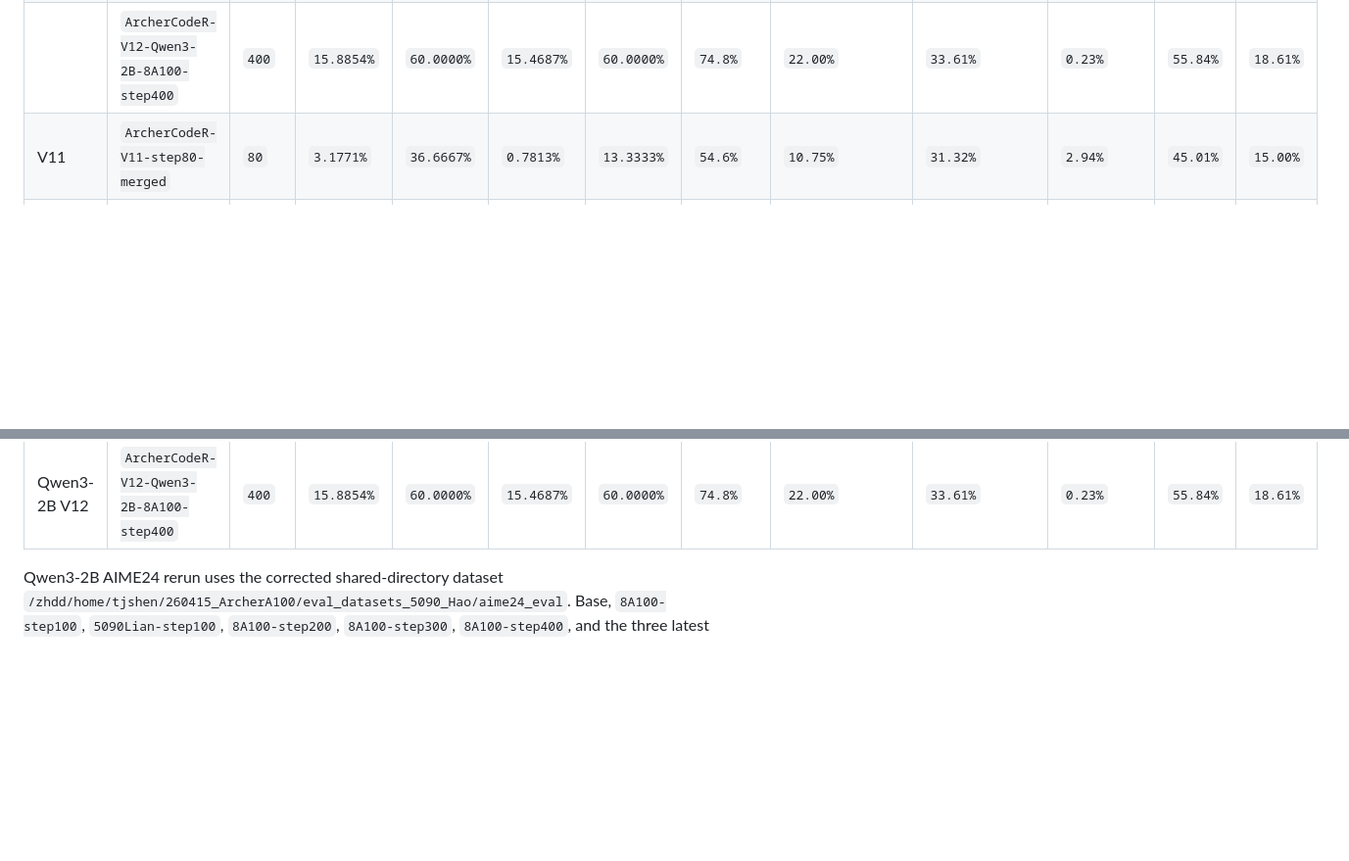
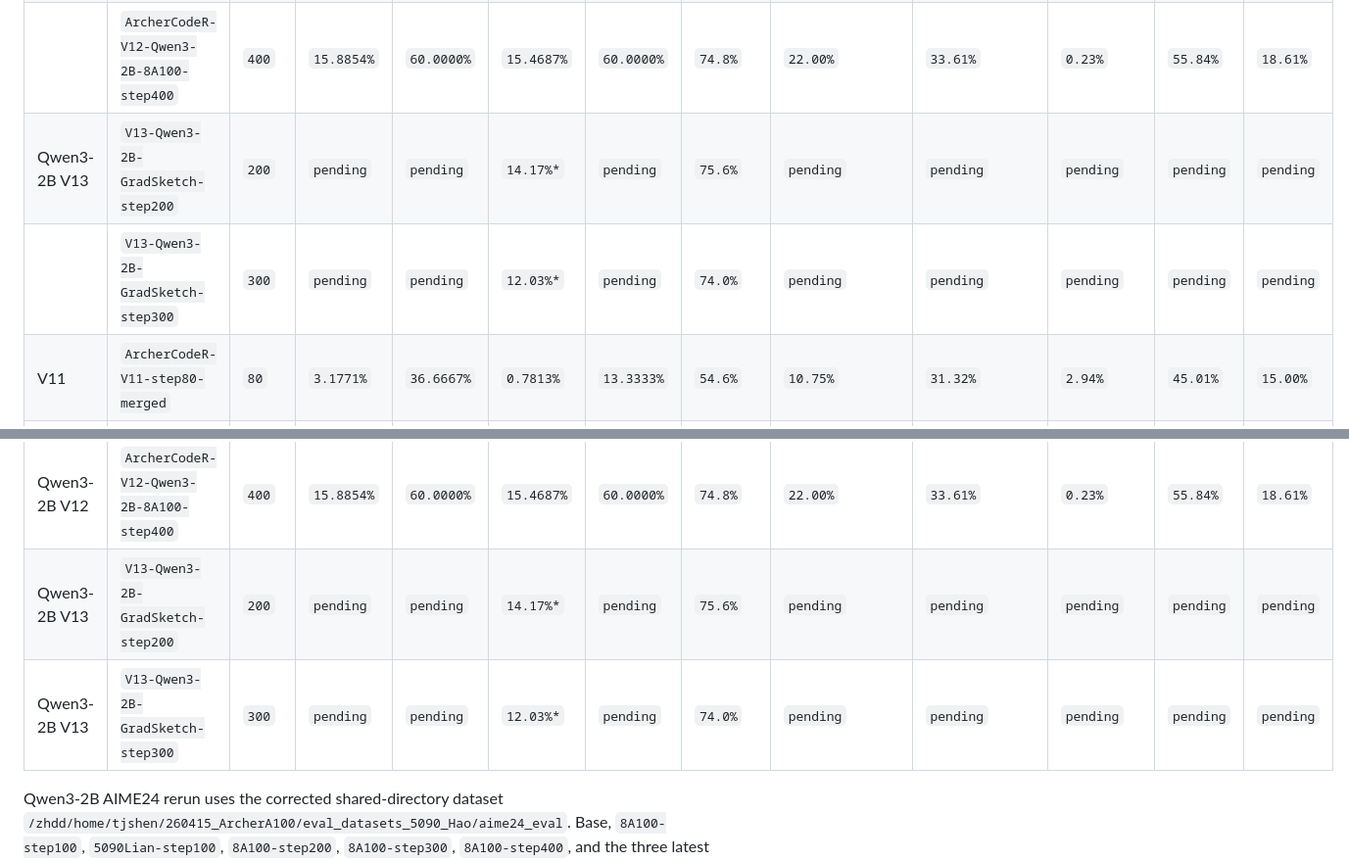
Before and after one commit to TingJShen/Codex_SandBox, a Markdown page: 260507_Data_Mixing/results/eval_result_log_1_5B.md, 2 parts joined by grey strips. Shown at 98% size. Drawn GitHub-style; blank space fills up the shorter version.

```diff
--- a/260507_Data_Mixing/results/eval_result_log_1_5B.md
+++ b/260507_Data_Mixing/results/eval_result_log_1_5B.md
@@ -19,6 +19,8 @@ One combined summary table. All models are listed together, grouped by `Family`,
 |  | `ArcherCodeR-V12-Qwen3-2B-8A100-step200` | `200` | `20.2083%` | `66.6667%` | `18.2813%` | `66.6667%` | `81.2%` | `20.75%` | `18.58%` | `5.88%` | `45.21%` | `15.07%` |
 |  | `ArcherCodeR-V12-Qwen3-2B-8A100-step300` | `300` | `18.7500%` | `76.6667%` | `16.4583%` | `63.3333%` | `76.6%` | `19.00%` | `31.94%` | `2.04%` | `52.98%` | `17.66%` |
 |  | `ArcherCodeR-V12-Qwen3-2B-8A100-step400` | `400` | `15.8854%` | `60.0000%` | `15.4687%` | `60.0000%` | `74.8%` | `22.00%` | `33.61%` | `0.23%` | `55.84%` | `18.61%` |
+| Qwen3-2B V13 | `V13-Qwen3-2B-GradSketch-step200` | `200` | `pending` | `pending` | `14.17%*` | `pending` | `75.6%` | `pending` | `pending` | `pending` | `pending` | `pending` |
+|  | `V13-Qwen3-2B-GradSketch-step300` | `300` | `pending` | `pending` | `12.03%*` | `pending` | `74.0%` | `pending` | `pending` | `pending` | `pending` | `pending` |
 | V11 | `ArcherCodeR-V11-step80-merged` | `80` | `3.1771%` | `36.6667%` | `0.7813%` | `13.3333%` | `54.6%` | `10.75%` | `31.32%` | `2.94%` | `45.01%` | `15.00%` |
 |  | `ArcherCodeR-V11-step160-merged` | `160` | `3.4375%` | `26.6667%` | `0.9375%` | `20.0%` | `54.6%` | `11.50%` | `29.02%` | `2.49%` | `43.01%` | `14.34%` |
 |  | `ArcherCodeR-V11-step240-merged` | `240` | `3.2813%` | `26.6667%` | `0.8854%` | `20.0%` | `53.0%` | `13.50%` | `30.90%` | `2.71%` | `47.11%` | `15.70%` |
@@ -58,6 +60,8 @@ Record date: 2026-04-27. Initial source root: `/zhdd/home/tjshen/260415_ArcherA1
 | Qwen3-2B V12 | `ArcherCodeR-V12-Qwen3-2B-8A100-step200` | `200` | `20.2083%` | `66.6667%` | `18.2813%` | `66.6667%` | `81.2%` | `20.75%` | `18.58%` | `5.88%` | `45.21%` | `15.07%` |
 | Qwen3-2B V12 | `ArcherCodeR-V12-Qwen3-2B-8A100-step300` | `300` | `18.7500%` | `76.6667%` | `16.4583%` | `63.3333%` | `76.6%` | `19.00%` | `31.94%` | `2.04%` | `52.98%` | `17.66%` |
 | Qwen3-2B V12 | `ArcherCodeR-V12-Qwen3-2B-8A100-step400` | `400` | `15.8854%` | `60.0000%` | `15.4687%` | `60.0000%` | `74.8%` | `22.00%` | `33.61%` | `0.23%` | `55.84%` | `18.61%` |
+| Qwen3-2B V13 | `V13-Qwen3-2B-GradSketch-step200` | `200` | `pending` | `pending` | `14.17%*` | `pending` | `75.6%` | `pending` | `pending` | `pending` | `pending` | `pending` |
+| Qwen3-2B V13 | `V13-Qwen3-2B-GradSketch-step300` | `300` | `pending` | `pending` | `12.03%*` | `pending` | `74.0%` | `pending` | `pending` | `pending` | `pending` | `pending` |
 
 Qwen3-2B AIME24 rerun uses the corrected shared-directory dataset `/zhdd/home/tjshen/260415_ArcherA100/eval_datasets_5090_Hao/aime24_eval`. Base, `8A100-step100`, `5090Lian-step100`, `8A100-step200`, `8A100-step300`, `8A100-step400`, and the three latest `5090Lian` step100 variants above are complete for AIME24/AIME25/math500/LCB as of the 2026-05-07 sweep.
 
```
Also changed, not shown: other parts of 260507_Data_Mixing/results/eval_result_log_1_5B.md (+31 -0 lines), 260507_Data_Mixing/results/STATUS_20260512.md (added, +173 -0 lines).
